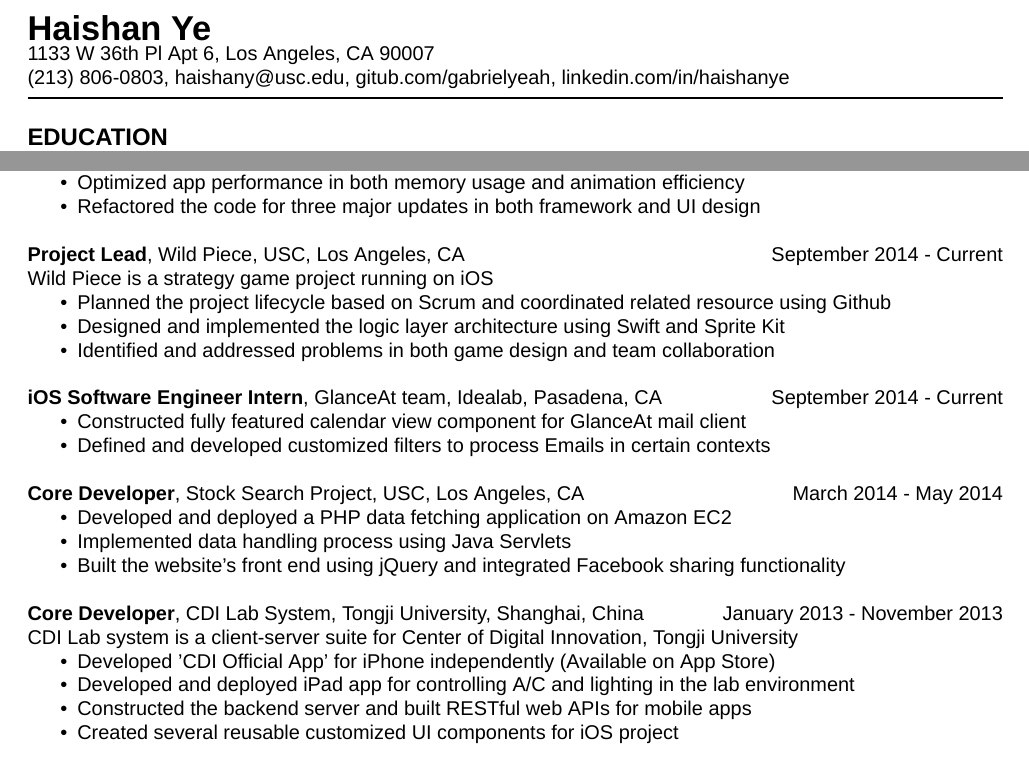
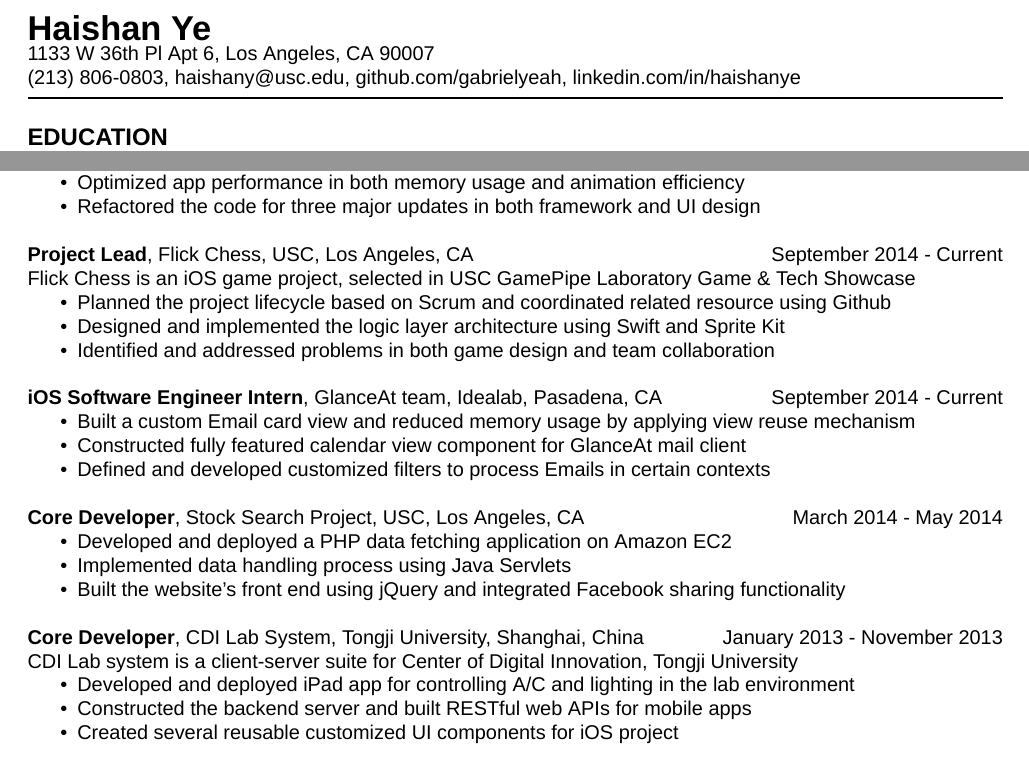
Before and after one commit to GabrielYeah/Resume, a LaTeX CV (resume.tex): two parts of the page, joined at a grey line, cut so that both start at the same text. Compiled offline with XeLaTeX; a missing font is replaced by an installed copy or a similar font.

Commit message:
[Update] Add few more details about game and idealab project

```diff
--- a/resume.tex
+++ b/resume.tex
@@ -16,7 +16,7 @@
 
 \name{Haishan Ye}
 \address{1133 W 36th Pl Apt 6, Los Angeles, CA 90007}
-\address{(213) 806-0803, haishany@usc.edu, gitub.com/gabrielyeah, linkedin.com/in/haishanye}
+\address{(213) 806-0803, haishany@usc.edu, github.com/gabrielyeah, linkedin.com/in/haishanye}
 
 \begin{resume}
 
@@ -61,8 +61,8 @@ B.E. in Software Engineering, GPA 3.63
 
  \end{itemize}
 
-\textbf{Project Lead}, Wild Piece, USC, Los Angeles, CA \hfill September 2014 - Current\\
-Wild Piece is a strategy game project running on iOS
+\textbf{Project Lead}, Flick Chess, USC, Los Angeles, CA \hfill September 2014 - Current\\
+Flick Chess is an iOS game project, selected in USC GamePipe Laboratory Game \& Tech Showcase
 \begin{itemize} \itemsep -2pt %reduce space between items
   \item Planned the project lifecycle based on Scrum and coordinated related resource using Github
 
@@ -74,6 +74,8 @@ Wild Piece is a strategy game project running on iOS
 
  \textbf{iOS Software Engineer Intern}, GlanceAt team, Idealab, Pasadena, CA \hfill September 2014 - Current
  \begin{itemize} \itemsep -2pt
+
+ \item Built a custom Email card view and reduced memory usage by applying view reuse mechanism
 
  \item Constructed fully featured calendar view component for GlanceAt mail client
 
@@ -96,8 +98,6 @@ Wild Piece is a strategy game project running on iOS
 CDI Lab system is a client-server suite for Center of Digital Innovation, Tongji University
 \begin{itemize} \itemsep -2pt %reduce space between items
 
-  \item Developed 'CDI Official App' for iPhone independently (Available on App Store)
-
   \item Developed and deployed iPad app for controlling A/C and lighting in the lab environment
 
   \item Constructed the backend server and built RESTful web APIs for mobile apps
```
Also changed, not shown: resume.pdf (deleted), 2 other files.
